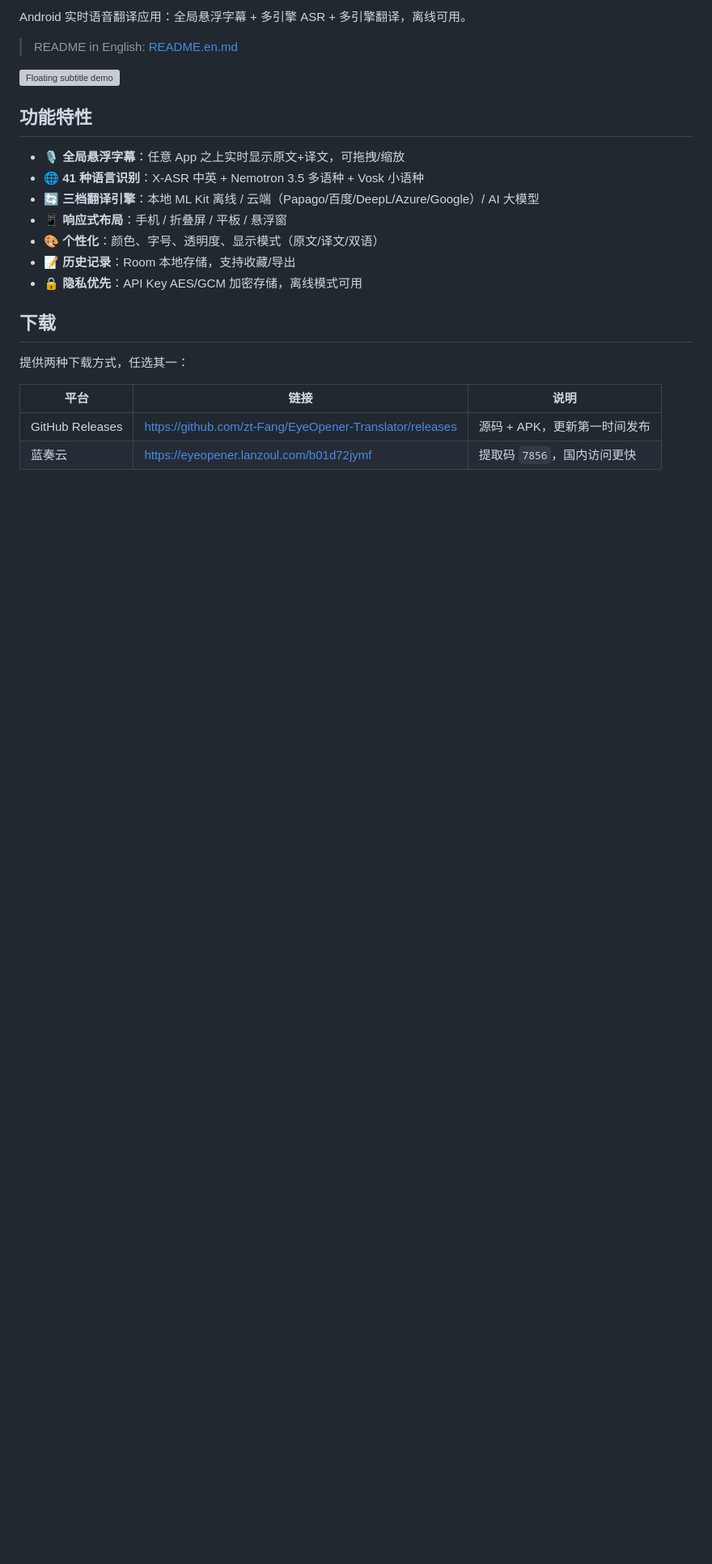
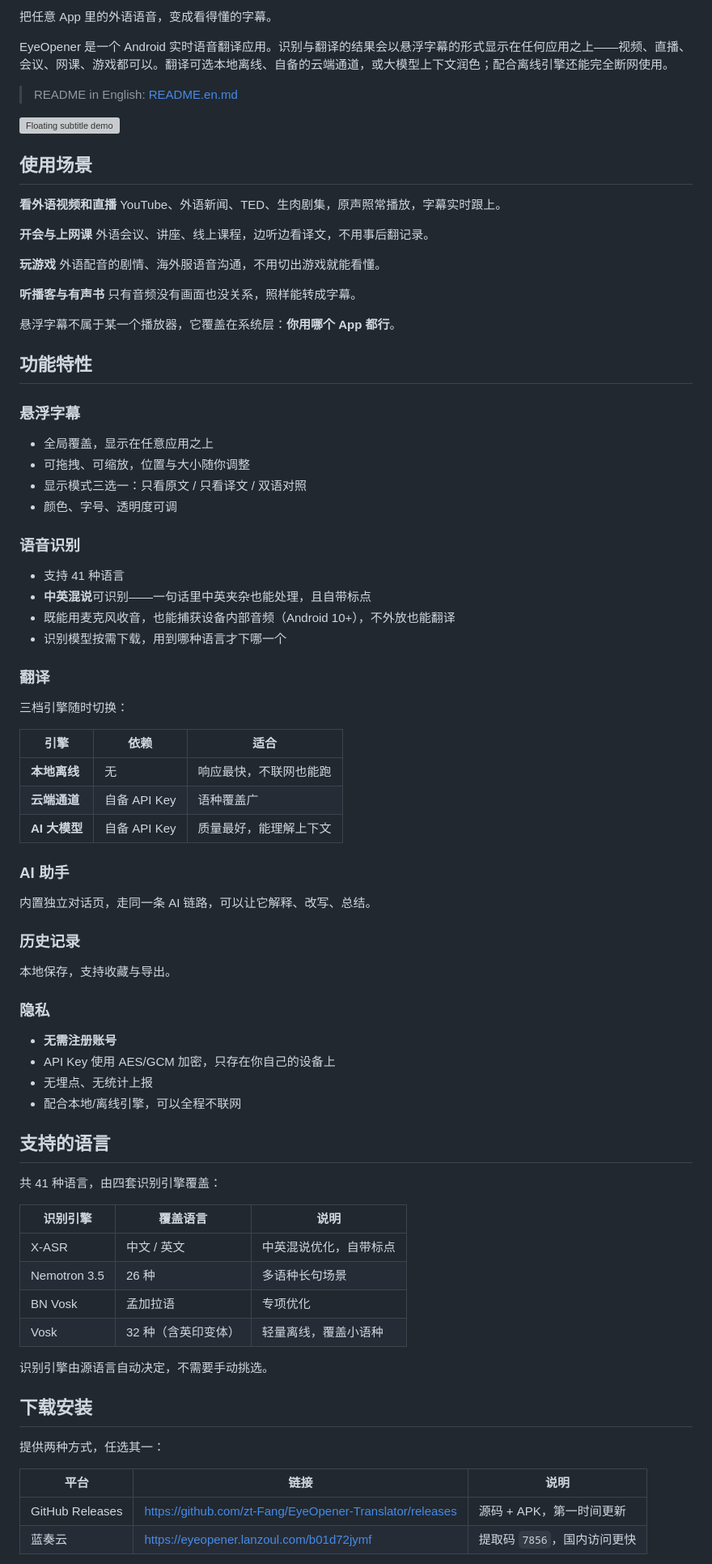
Before and after one commit to zt-Fang/EyeOpener-Translator, a Markdown page: README.md, the part around one of its changes. Shown at 81% size. Rendered like a GitHub page; blank space fills up the shorter version; grey boxes are pictures that could not be loaded.

```diff
--- a/README.md
+++ b/README.md
@@ -6,27 +6,88 @@
 
-Android 实时语音翻译应用：全局悬浮字幕 + 多引擎 ASR + 多引擎翻译，离线可用。
+把任意 App 里的外语语音，变成看得懂的字幕。
+
+EyeOpener 是一个 Android 实时语音翻译应用。识别与翻译的结果会以悬浮字幕的形式显示在任何应用之上——视频、直播、会议、网课、游戏都可以。翻译可选本地离线、自备的云端通道，或大模型上下文润色；配合离线引擎还能完全断网使用。
 
 > README in English: [README.en.md](README.en.md)
 
 ![Floating subtitle demo](docs/screenshots/overlay.png)
 
+## 使用场景
+
+**看外语视频和直播**
+YouTube、外语新闻、TED、生肉剧集，原声照常播放，字幕实时跟上。
+
+**开会与上网课**
+外语会议、讲座、线上课程，边听边看译文，不用事后翻记录。
+
+**玩游戏**
+外语配音的剧情、海外服语音沟通，不用切出游戏就能看懂。
+
+**听播客与有声书**
+只有音频没有画面也没关系，照样能转成字幕。
+
+悬浮字幕不属于某一个播放器，它覆盖在系统层：**你用哪个 App 都行**。
+
 ## 功能特性
 
-- 🎙️ **全局悬浮字幕**：任意 App 之上实时显示原文+译文，可拖拽/缩放
-- 🌐 **41 种语言识别**：X-ASR 中英 + Nemotron 3.5 多语种 + Vosk 小语种
-- 🔄 **三档翻译引擎**：本地 ML Kit 离线 / 云端（Papago/百度/DeepL/Azure/Google）/ AI 大模型
-- 📱 **响应式布局**：手机 / 折叠屏 / 平板 / 悬浮窗
-- 🎨 **个性化**：颜色、字号、透明度、显示模式（原文/译文/双语）
-- 📝 **历史记录**：Room 本地存储，支持收藏/导出
-- 🔒 **隐私优先**：API Key AES/GCM 加密存储，离线模式可用
+### 悬浮字幕
 
+- 全局覆盖，显示在任意应用之上
+- 可拖拽、可缩放，位置与大小随你调整
+- 显示模式三选一：只看原文 / 只看译文 / 双语对照
+- 颜色、字号、透明度可调
 
-## 下载
+### 语音识别
 
-提供两种下载方式，任选其一：
+- 支持 41 种语言
+- **中英混说**可识别——一句话里中英夹杂也能处理，且自带标点
+- 既能用麦克风收音，也能捕获设备内部音频（Android 10+），不外放也能翻译
+- 识别模型按需下载，用到哪种语言才下哪一个
+
+### 翻译
+
+三档引擎随时切换：
+
+| 引擎 | 依赖 | 适合 |
+|---|---|---|
+| **本地离线** | 无 | 响应最快，不联网也能跑 |
+| **云端通道** | 自备 API Key | 语种覆盖广 |
+| **AI 大模型** | 自备 API Key | 质量最好，能理解上下文 |
+
+### AI 助手
+
+内置独立对话页，走同一条 AI 链路，可以让它解释、改写、总结。
+
+### 历史记录
+
+本地保存，支持收藏与导出。
+
+### 隐私
+
+- **无需注册账号**
+- API Key 使用 AES/GCM 加密，只存在你自己的设备上
+- 无埋点、无统计上报
+- 配合本地/离线引擎，可以全程不联网
+
+## 支持的语言
+
+共 41 种语言，由四套识别引擎覆盖：
+
+| 识别引擎 | 覆盖语言 | 说明 |
+|---|---|---|
+| X-ASR | 中文 / 英文 | 中英混说优化，自带标点 |
+| Nemotron 3.5 | 26 种 | 多语种长句场景 |
+| BN Vosk | 孟加拉语 | 专项优化 |
+| Vosk | 32 种（含英印变体） | 轻量离线，覆盖小语种 |
+
+识别引擎由源语言自动决定，不需要手动挑选。
+
+## 下载安装
+
+提供两种方式，任选其一：
 
 | 平台 | 链接 | 说明 |
 |------|------|------|
-| GitHub Releases | <https://github.com/zt-Fang/EyeOpener-Translator/releases> | 源码 + APK，更新第一时间发布 |
+| GitHub Releases | <https://github.com/zt-Fang/EyeOpener-Translator/releases> | 源码 + APK，第一时间更新 |
 | 蓝奏云 | <https://eyeopener.lanzoul.com/b01d72jymf> | 提取码 `7856`，国内访问更快 |
 
```
Also changed, not shown: other parts of README.md (+23 -45 lines), README.en.md (+91 -62 lines).
